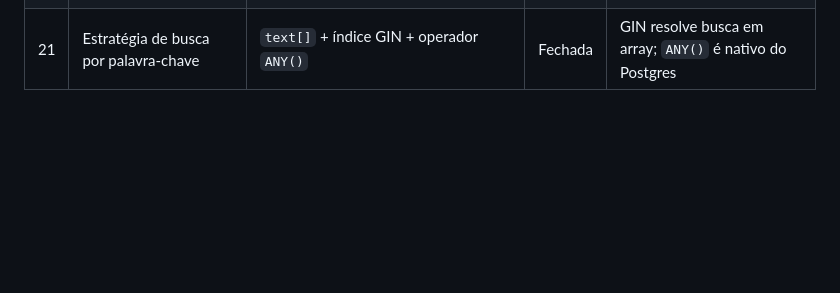
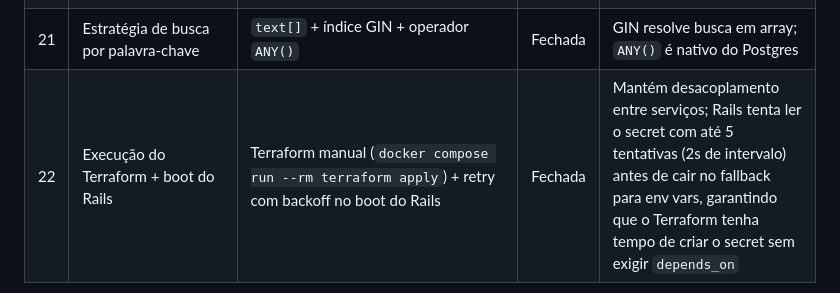
Before and after one commit to DessimA/tech-mind, a Markdown page: docs/06-matriz-de-decisoes.md, the part around one of its changes. Drawn GitHub-style; blank space fills up the shorter version.

Commit message:
docs(decisions): document retry with backoff on Rails boot and decision #22

````diff
--- a/docs/06-matriz-de-decisoes.md
+++ b/docs/06-matriz-de-decisoes.md
@@ -29,6 +29,7 @@ Este documento registra as decisões tomadas durante a fase de planejamento, inc
 | 19 | Versionamento do modelo ML | `.joblib` versionado no repositório | Fechada | Reproducível em CI; health check valida versão esperada |
 | 20 | Banco isolado para testes | `techmind_test` via profile de test no compose | Fechada | Evita que testes apaguem dados de desenvolvimento |
 | 21 | Estratégia de busca por palavra-chave | `text[]` + índice GIN + operador `ANY()` | Fechada | GIN resolve busca em array; `ANY()` é nativo do Postgres |
+| 22 | Execução do Terraform + boot do Rails | Terraform manual (`docker compose run --rm terraform apply`) + retry com backoff no boot do Rails | Fechada | Mantém desacoplamento entre serviços; Rails tenta ler o secret com até 5 tentativas (2s de intervalo) antes de cair no fallback para env vars, garantindo que o Terraform tenha tempo de criar o secret sem exigir `depends_on` |
 
 ```mermaid
 flowchart LR
````
Also changed, not shown: other parts of docs/06-matriz-de-decisoes.md (+2 -0 lines), docs/03-arquitetura.md (+3 -2 lines).
